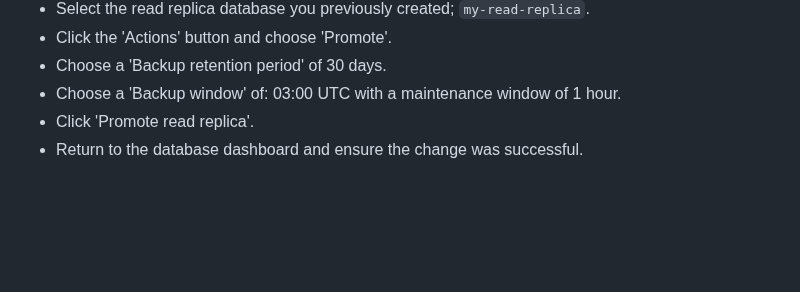
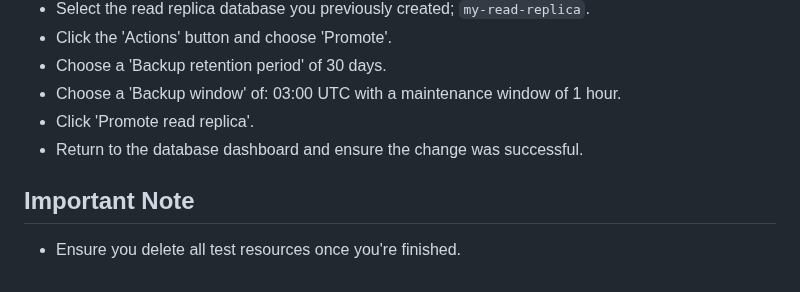
Before and after one commit to brok3nwir3/WebLearning, a Markdown page: Assignments/wk14/wk14_instructions.md, the part around the change. Drawn GitHub-style; blank space fills up the shorter version.

```diff
--- a/Assignments/wk14/wk14_instructions.md
+++ b/Assignments/wk14/wk14_instructions.md
@@ -83,3 +83,6 @@
 - Choose a 'Backup window' of: 03:00 UTC with a maintenance window of 1 hour.
 - Click 'Promote read replica'.
 - Return to the database dashboard and ensure the change was successful.
+
+## Important Note
+- Ensure you delete all test resources once you're finished.
```
